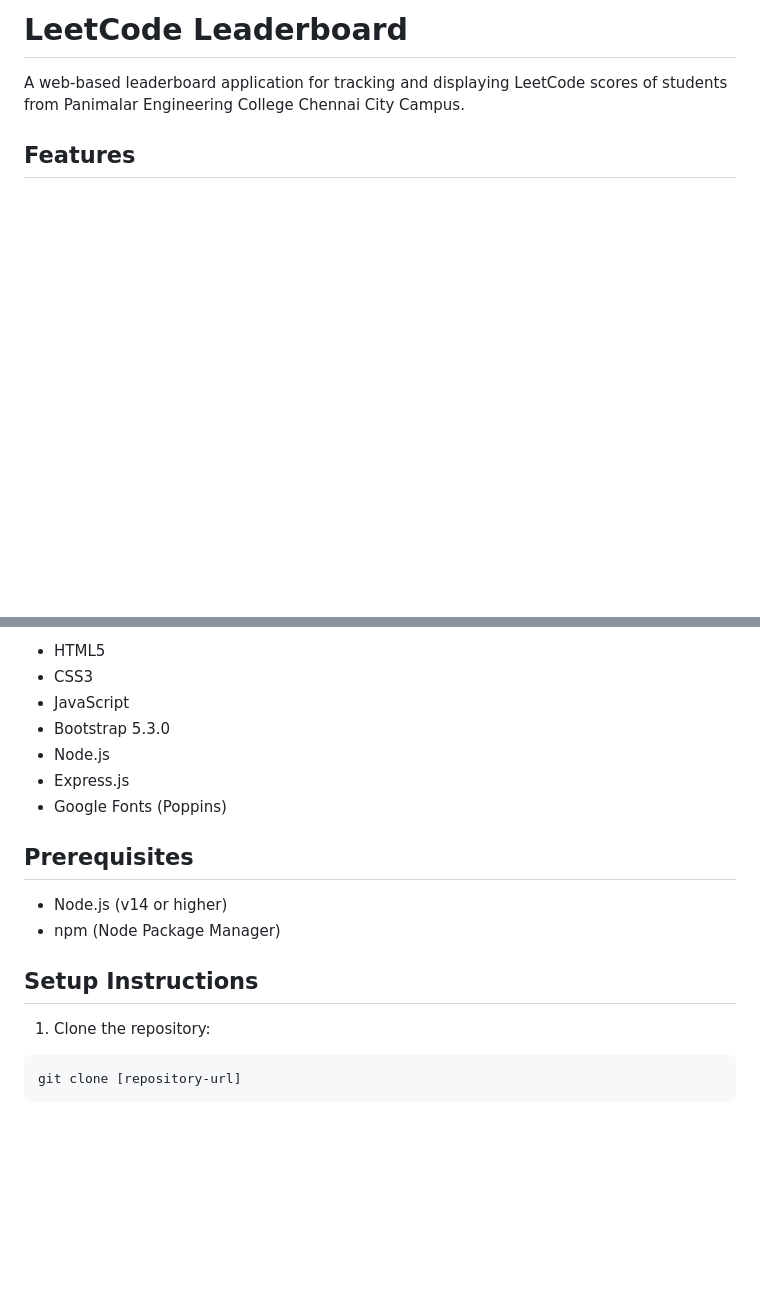
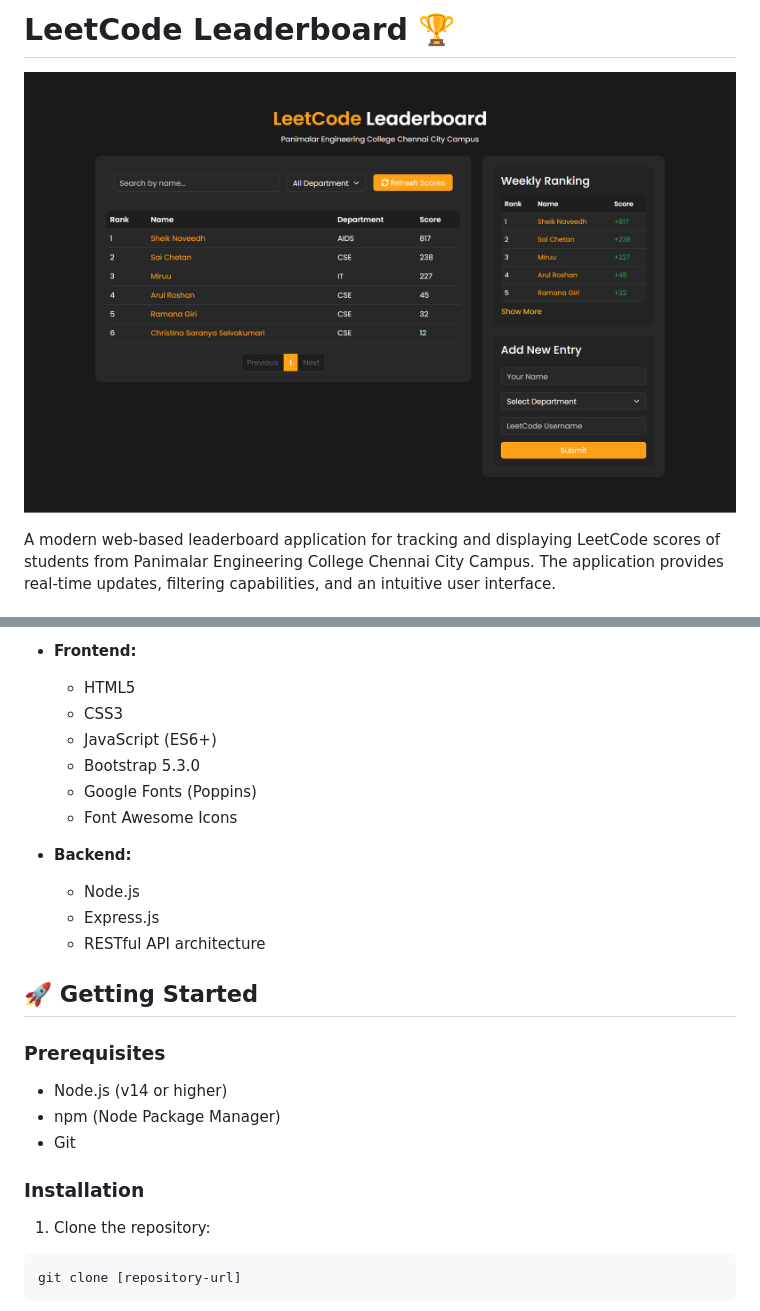
Before and after one commit to Ramana-Giri/leetcode_leaderboard, a Markdown page: README.md, 2 parts joined by grey strips. Drawn GitHub-style; pictures changed too: screenshots/banner.png (added); blank space fills up the shorter version.

````diff
--- a/README.md
+++ b/README.md
@@ -1,6 +1,6 @@
-# LeetCode Leaderboard
+# LeetCode Leaderboard 🏆
 
-A web-based leaderboard application for tracking and displaying LeetCode scores of students from Panimalar Engineering College Chennai City Campus.
+![LeetCode Leaderboard Banner](screenshots/banner.png)
 
-## Features
+A modern web-based leaderboard application for tracking and displaying LeetCode scores of students from Panimalar Engineering College Chennai City Campus. The application provides real-time updates, filtering capabilities, and an intuitive user interface.
 
@@ -15,18 +30,26 @@ A web-based leaderboard application for tracking and displaying LeetCode scores
 
-- HTML5
-- CSS3
-- JavaScript
-- Bootstrap 5.3.0
-- Node.js
-- Express.js
-- Google Fonts (Poppins)
+- **Frontend:**
+  - HTML5
+  - CSS3
+  - JavaScript (ES6+)
+  - Bootstrap 5.3.0
+  - Google Fonts (Poppins)
+  - Font Awesome Icons
 
-## Prerequisites
+- **Backend:**
+  - Node.js
+  - Express.js
+  - RESTful API architecture
+
+## 🚀 Getting Started
+
+### Prerequisites
 
 - Node.js (v14 or higher)
 - npm (Node Package Manager)
+- Git
 
-## Setup Instructions
+### Installation
 
 1. Clone the repository:
 ```bash
````
Also changed, not shown: other parts of README.md (+69 -22 lines), screenshots/dashboard.png (added), screenshots/new-entry.png (added), screenshots/weekly-rankings.png (added).
